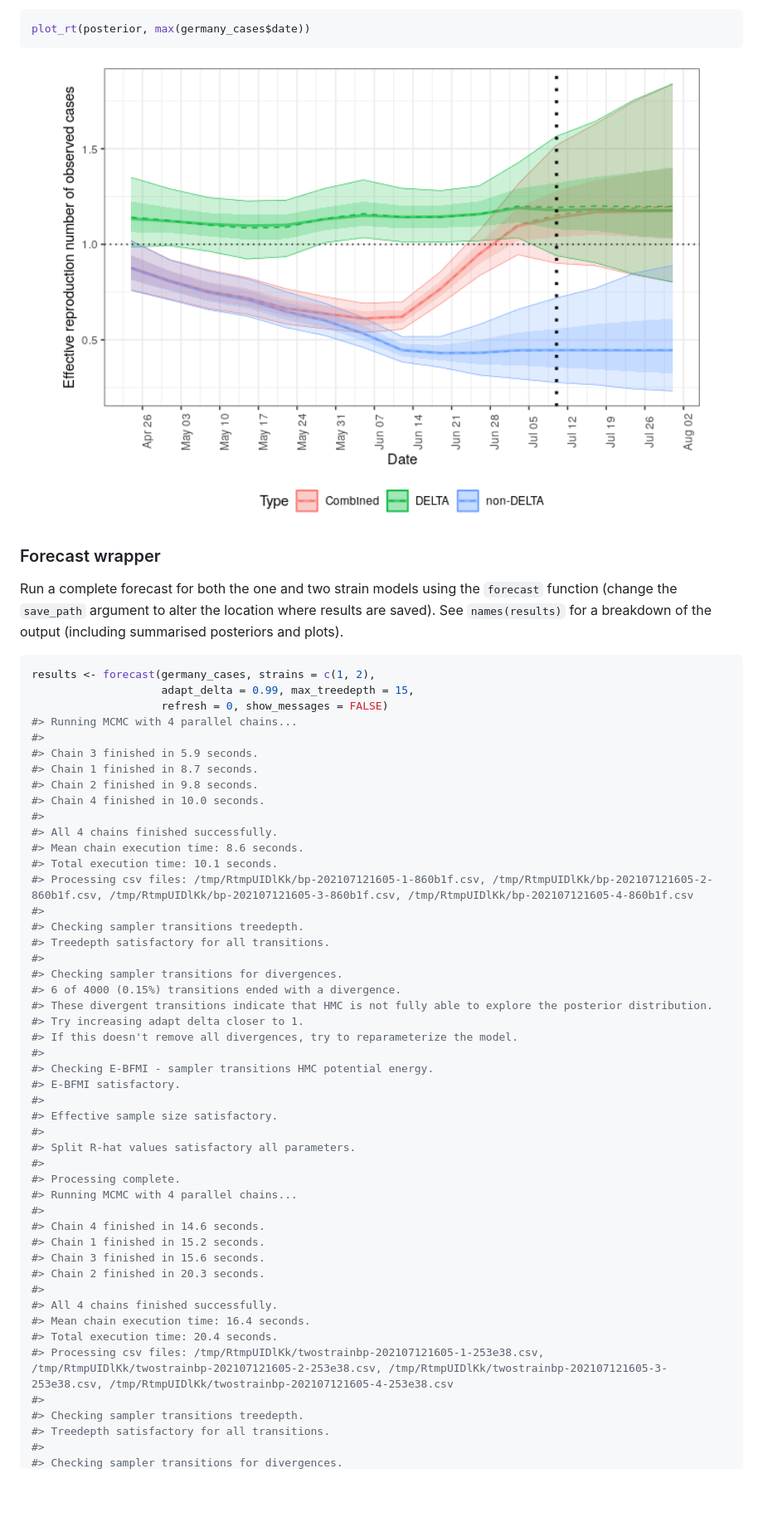
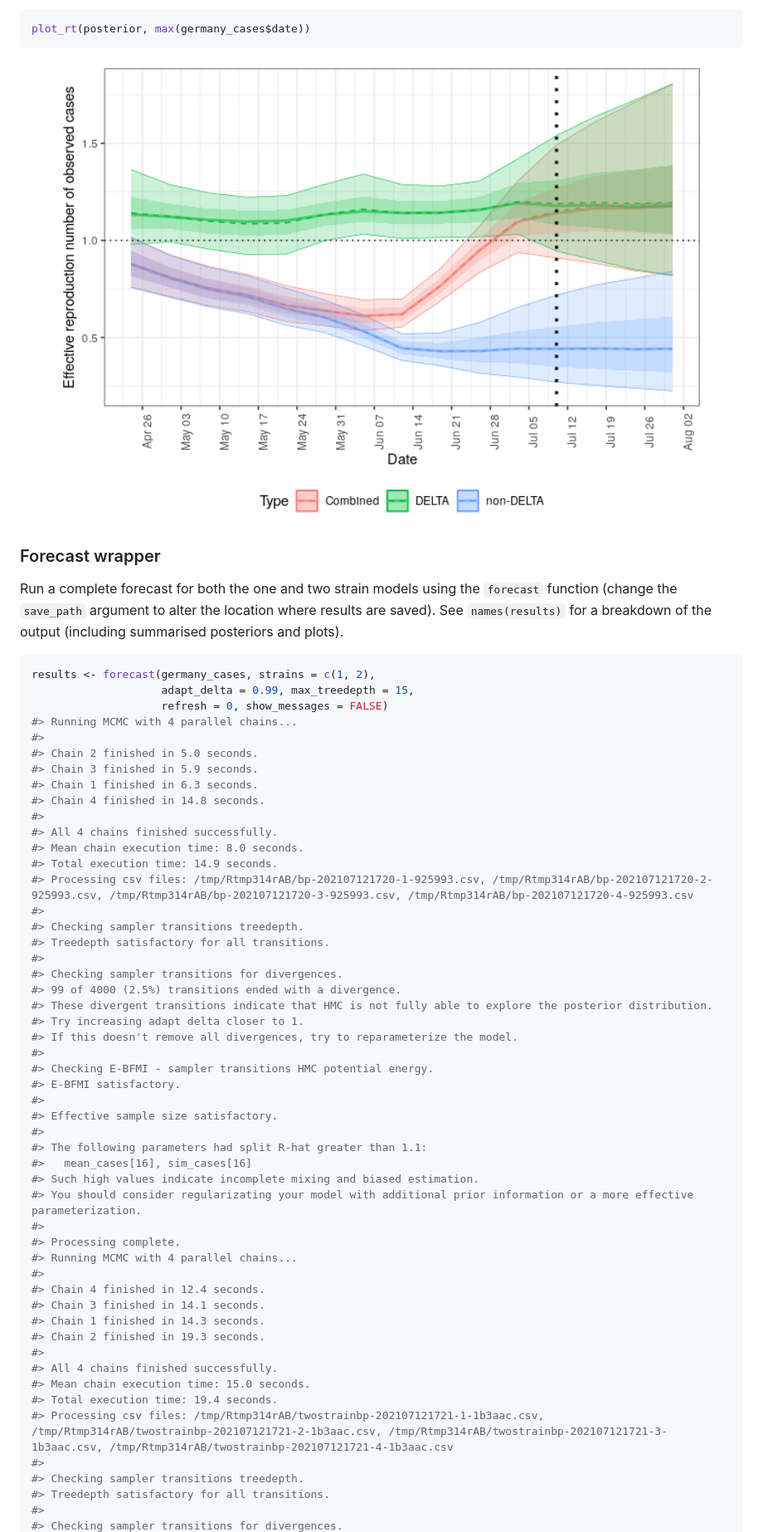
Before and after one commit to epiforecasts/forecast.vocs, a Markdown page: README.md, the part around the change printed below. Shown: that part at 83% size. GitHub-like rendering; pictures changed too: man/figures/README-unnamed-chunk-8-1.png; blank space fills up the shorter version.

```diff
--- a/README.md
+++ b/README.md
@@ -135,21 +136,21 @@ results <- forecast(germany_cases, strains = c(1, 2),
                     refresh = 0, show_messages = FALSE)
 #> Running MCMC with 4 parallel chains...
 #>
+#> Chain 2 finished in 5.0 seconds.
 #> Chain 3 finished in 5.9 seconds.
-#> Chain 1 finished in 8.7 seconds.
-#> Chain 2 finished in 9.8 seconds.
-#> Chain 4 finished in 10.0 seconds.
+#> Chain 1 finished in 6.3 seconds.
+#> Chain 4 finished in 14.8 seconds.
 #>
 #> All 4 chains finished successfully.
-#> Mean chain execution time: 8.6 seconds.
-#> Total execution time: 10.1 seconds.
-#> Processing csv files: /tmp/RtmpUIDlKk/bp-202107121605-1-860b1f.csv, /tmp/RtmpUIDlKk/bp-202107121605-2-860b1f.csv, /tmp/RtmpUIDlKk/bp-202107121605-3-860b1f.csv, /tmp/RtmpUIDlKk/bp-202107121605-4-860b1f.csv
+#> Mean chain execution time: 8.0 seconds.
+#> Total execution time: 14.9 seconds.
+#> Processing csv files: /tmp/Rtmp314rAB/bp-202107121720-1-925993.csv, /tmp/Rtmp314rAB/bp-202107121720-2-925993.csv, /tmp/Rtmp314rAB/bp-202107121720-3-925993.csv, /tmp/Rtmp314rAB/bp-202107121720-4-925993.csv
 #>
 #> Checking sampler transitions treedepth.
 #> Treedepth satisfactory for all transitions.
 #>
 #> Checking sampler transitions for divergences.
-#> 6 of 4000 (0.15%) transitions ended with a divergence.
+#> 99 of 4000 (2.5%) transitions ended with a divergence.
 #> These divergent transitions indicate that HMC is not fully able to explore the posterior distribution.
 #> Try increasing adapt delta closer to 1.
 #> If this doesn't remove all divergences, try to reparameterize the model.
@@ -159,20 +160,23 @@ results <- forecast(germany_cases, strains = c(1, 2),
 #>
 #> Effective sample size satisfactory.
 #>
-#> Split R-hat values satisfactory all parameters.
+#> The following parameters had split R-hat greater than 1.1:
+#>   mean_cases[16], sim_cases[16]
+#> Such high values indicate incomplete mixing and biased estimation.
+#> You should consider regularizating your model with additional prior information or a more effective parameterization.
 #>
 #> Processing complete.
 #> Running MCMC with 4 parallel chains...
 #>
-#> Chain 4 finished in 14.6 seconds.
-#> Chain 1 finished in 15.2 seconds.
-#> Chain 3 finished in 15.6 seconds.
-#> Chain 2 finished in 20.3 seconds.
+#> Chain 4 finished in 12.4 seconds.
+#> Chain 3 finished in 14.1 seconds.
+#> Chain 1 finished in 14.3 seconds.
+#> Chain 2 finished in 19.3 seconds.
 #>
 #> All 4 chains finished successfully.
-#> Mean chain execution time: 16.4 seconds.
-#> Total execution time: 20.4 seconds.
-#> Processing csv files: /tmp/RtmpUIDlKk/twostrainbp-202107121605-1-253e38.csv, /tmp/RtmpUIDlKk/twostrainbp-202107121605-2-253e38.csv, /tmp/RtmpUIDlKk/twostrainbp-202107121605-3-253e38.csv, /tmp/RtmpUIDlKk/twostrainbp-202107121605-4-253e38.csv
+#> Mean chain execution time: 15.0 seconds.
+#> Total execution time: 19.4 seconds.
+#> Processing csv files: /tmp/Rtmp314rAB/twostrainbp-202107121721-1-1b3aac.csv, /tmp/Rtmp314rAB/twostrainbp-202107121721-2-1b3aac.csv, /tmp/Rtmp314rAB/twostrainbp-202107121721-3-1b3aac.csv, /tmp/Rtmp314rAB/twostrainbp-202107121721-4-1b3aac.csv
 #>
 #> Checking sampler transitions treedepth.
 #> Treedepth satisfactory for all transitions.
```
Also changed, not shown: other parts of README.md (+13 -12 lines), man/figures/README-unnamed-chunk-10-1.png, man/figures/README-unnamed-chunk-11-1.png, man/figures/README-unnamed-chunk-6-1.png, man/figures/README-unnamed-chunk-7-1.png, 2 other files.
